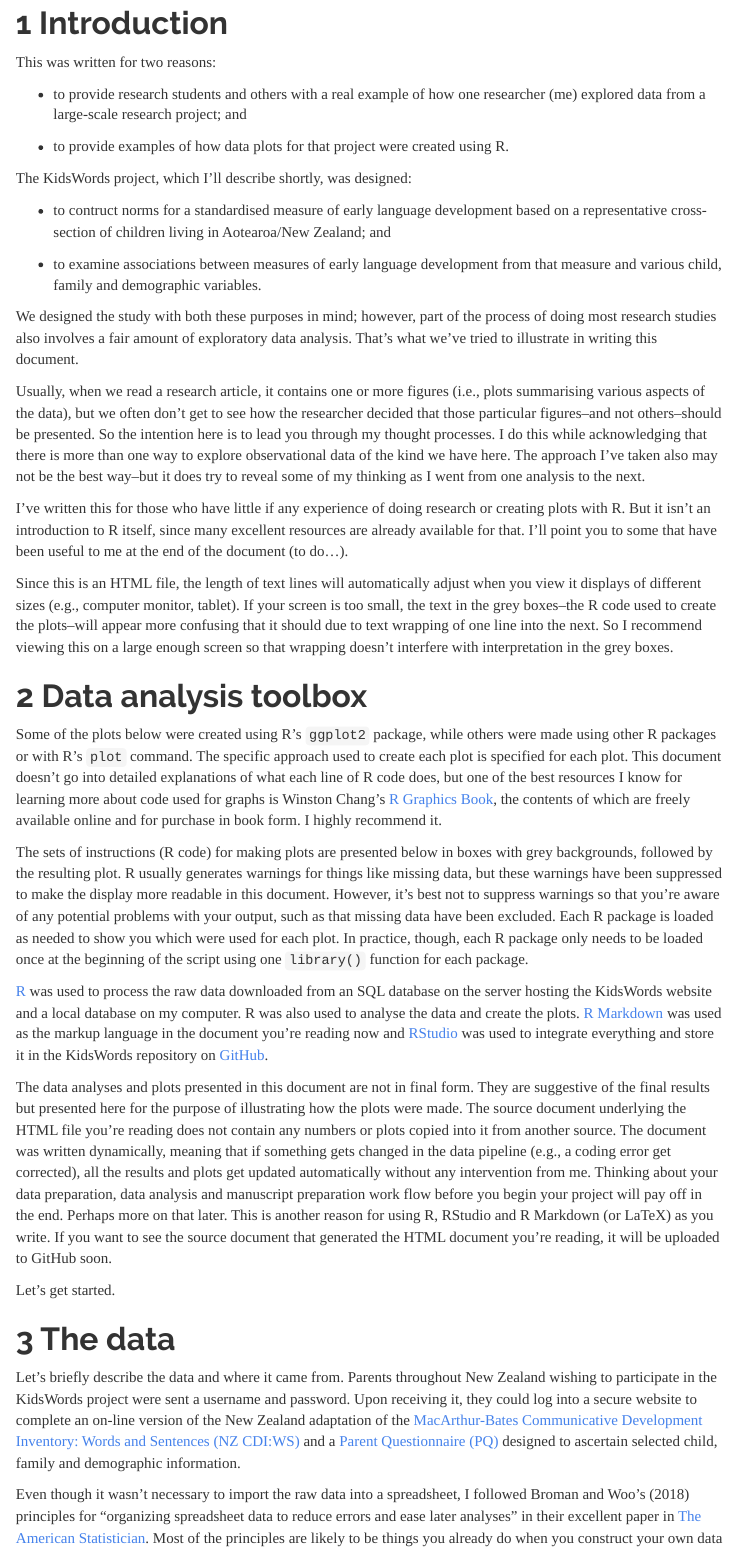
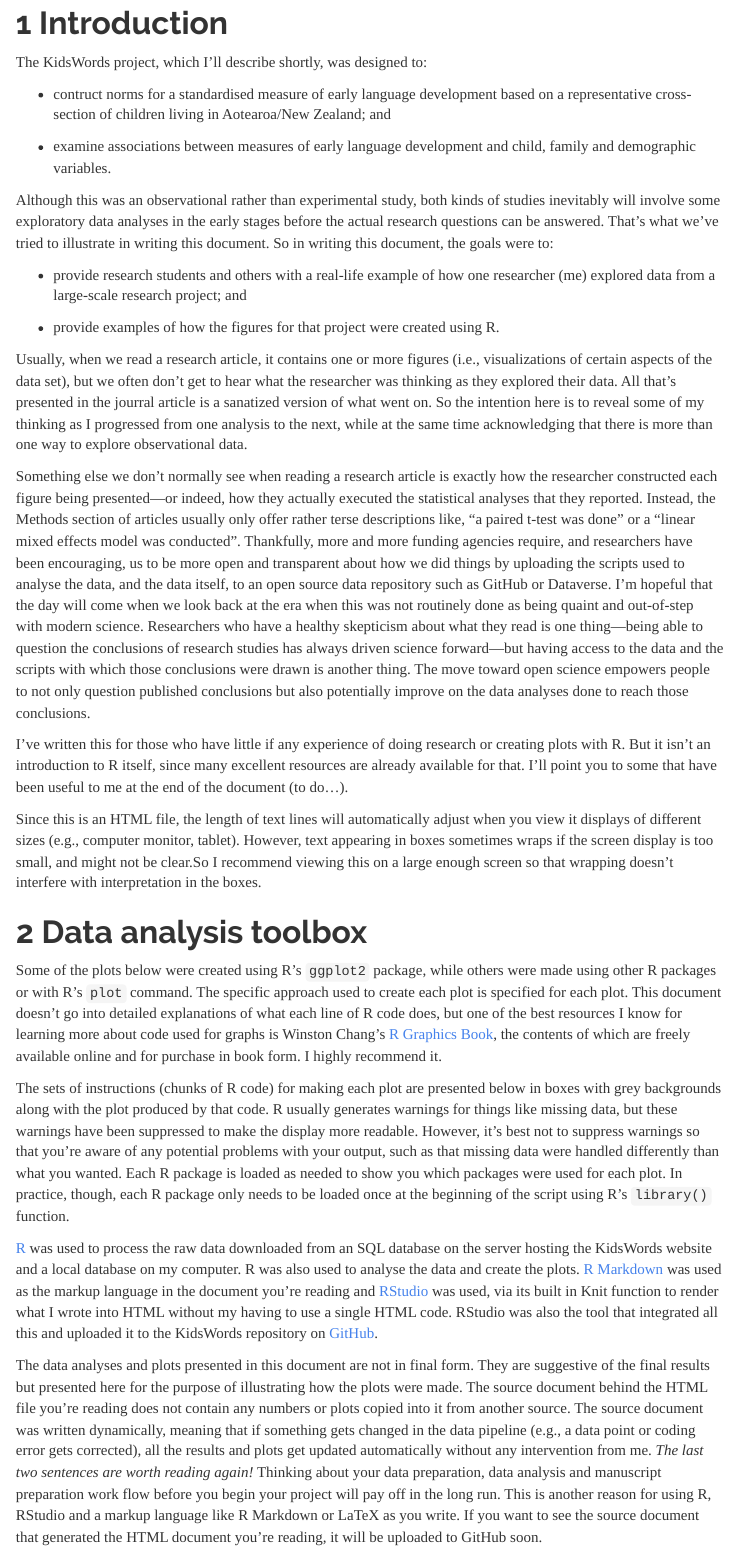
Before and after one commit to thomasklee/KidsWords, an R Markdown document (KidsWords_plots3.Rmd): the page in a window 1100 px wide, from 300 px down. Rendered offline with R 4.5, knitr and Pandoc, with nearby package versions; some code elsewhere in the file could not run offline; menus at the side of the page are left out.

Commit message:
text edited; first figure asp ratio added

````diff
--- a/KidsWords_plots3.Rmd
+++ b/KidsWords_plots3.Rmd
@@ -9,6 +9,7 @@ output:
     toc: true
     number_sections: true
     toc_float: true
+    fig_caption: yes
 ---
 
 ```{r include = FALSE}
@@ -19,35 +20,35 @@ knitr::opts_chunk$set(echo = TRUE)
 
 # Introduction
 
-This was written for two reasons:
+The KidsWords project, which I'll describe shortly, was designed to:
 
-- to provide research students and others with a real example of how one researcher (me) explored data from a large-scale research project; and
+- contruct norms for a standardised measure of early language development based on a representative cross-section of children living in Aotearoa/New Zealand; and
 
-- to provide examples of how data plots for that project were created using R.
+- examine associations between measures of early language development and child, family and demographic variables.
 
-The KidsWords project, which I'll describe shortly, was designed:
+Although this was an observational rather than experimental study, both kinds of studies inevitably will involve some exploratory data analyses in the early stages before the actual research questions can be answered. That's what we've tried to illustrate in writing this document. So in writing this document, the goals were to:
 
-- to contruct norms for a standardised measure of early language development based on a representative cross-section of children living in Aotearoa/New Zealand; and
+- provide research students and others with a real-life example of how one researcher (me) explored data from a large-scale research project; and
 
-- to examine associations between measures of early language development from that measure and various child, family and demographic variables.
+- provide examples of how the figures for that project were created using R.
 
-We designed the study with both these purposes in mind; however, part of the process of doing most research studies also involves a fair amount of exploratory data analysis. That's what we've tried to illustrate in writing this document.
+Usually, when we read a research article, it contains one or more figures (i.e., visualizations of certain aspects of the data set), but we often don't get to hear what the researcher was thinking as they explored their data. All that's presented in the jourral article is a sanatized version of what went on. So the intention here is to reveal some of my thinking as I progressed from one analysis to the next, while at the same time acknowledging that there is more than one way to explore observational data.
 
-Usually, when we read a research article, it contains one or more figures (i.e., plots summarising various aspects of the data), but we often don't get to see how the researcher decided that those particular figures--and not others--should be presented. So the intention here is to lead you through my thought processes. I do this while acknowledging that there is more than one way to explore observational data of the kind we have here. The approach I've taken also may not be the best way--but it does try to reveal some of my thinking as I went from one analysis to the next.
+Something else we don't normally see when reading a research article is exactly how the researcher constructed each figure being presented---or indeed, how they actually executed the statistical analyses that they reported. Instead, the Methods section of articles usually only offer rather terse descriptions like, "a paired t-test was done" or a "linear mixed effects model was conducted". Thankfully, more and more funding agencies require, and researchers have been encouraging, us to be more open and transparent about how we did things by uploading the scripts used to analyse the data, and the data itself, to an open source data repository such as GitHub or Dataverse. I'm hopeful that the day will come when we look back at the era when this was not routinely done as being quaint and out-of-step with modern science. Researchers who have a healthy skepticism about what they read is one thing---being able to question the conclusions of research studies has always driven science forward---but having access to the data and the scripts with which those conclusions were drawn is another thing. The move toward open science empowers people to not only question published conclusions but also potentially improve on the data analyses done to reach those conclusions.
 
 I've written this for those who have little if any experience of doing research or creating plots with R. But it isn't an introduction to R itself, since many excellent resources are already available for that. I'll point you to some that have been useful to me at the end of the document (to do...).
 
-Since this is an HTML file, the length of text lines will automatically adjust when you view it displays of different sizes (e.g., computer monitor, tablet). If your screen is too small, the text in the grey boxes--the R code used to create the plots--will appear more confusing that it should due to text wrapping of one line into the next. So I recommend viewing this on a large enough screen so that wrapping doesn't interfere with interpretation in the grey boxes.
+Since this is an HTML file, the length of text lines will automatically adjust when you view it displays of different sizes (e.g., computer monitor, tablet). However, text appearing in boxes sometimes wraps if the screen display is too small, and might not be clear.So I recommend viewing this on a large enough screen so that wrapping doesn't interfere with interpretation in the boxes.
 
 # Data analysis toolbox
 
 Some of the plots below were created using R's `ggplot2` package, while others were made using other R packages or with R's `plot` command. The specific approach used to create each plot is specified for each plot. This document doesn't go into detailed explanations of what each line of R code does, but one of the best resources I know for learning more about code used for graphs is Winston Chang's [R Graphics Book](https://r-graphics.org), the contents of which are freely available online and for purchase in book form. I highly recommend it.
 
-The sets of instructions (R code) for making plots are presented below in boxes with grey backgrounds, followed by the resulting plot. R usually generates warnings for things like missing data, but these warnings have been suppressed to make the display more readable in this document. However, it's best not to suppress warnings so that you're aware of any potential problems with your output, such as that missing data have been excluded. Each R package is loaded as needed to show you which were used for each plot. In practice, though, each R package only needs to be loaded once at the beginning of the script using one `library()` function for each package.
+The sets of instructions (chunks of R code) for making each plot are presented below in boxes with grey backgrounds along with the plot produced by that code. R usually generates warnings for things like missing data, but these warnings have been suppressed to make the display more readable. However, it's best not to suppress warnings so that you're aware of any potential problems with your output, such as that missing data were handled differently than what you wanted. Each R package is loaded as needed to show you which packages were used for each plot. In practice, though, each R package only needs to be loaded once at the beginning of the script using R's `library()` function.
 
-[R](https://www.r-project.org) was used to process the raw data downloaded from an SQL database on the server hosting the KidsWords website and a local database on my computer. R was also used to analyse the data and create the plots. [R Markdown](https://rmarkdown.rstudio.com/lesson-1.html) was used as the markup language in the document you're reading now and [RStudio](http://www.rstudio.com) was used to integrate everything and store it in the KidsWords repository on [GitHub](https://github.com/thomasklee).
+[R](https://www.r-project.org) was used to process the raw data downloaded from an SQL database on the server hosting the KidsWords website and a local database on my computer. R was also used to analyse the data and create the plots. [R Markdown](https://rmarkdown.rstudio.com/lesson-1.html) was used as the markup language in the document you're reading and [RStudio](http://www.rstudio.com) was used, via its built in Knit function to render what I wrote into HTML without my having to use a single HTML code. RStudio was also the tool that integrated all this and uploaded it to the KidsWords repository on [GitHub](https://github.com/thomasklee).
 
-The data analyses and plots presented in this document are not in final form. They are suggestive of the final results but presented here for the purpose of illustrating how the plots were made. The source document underlying the HTML file you're reading does not contain any numbers or plots copied into it from another source. The document was written dynamically, meaning that if something gets changed in the data pipeline (e.g., a coding error get corrected), all the results and plots get updated automatically without any intervention from me. Thinking about your data preparation, data analysis and manuscript preparation work flow before you begin your project will pay off in the end. Perhaps more on that later. This is another reason for using R, RStudio and R Markdown (or LaTeX) as you write. If you want to see the source document that generated the HTML document you're reading, it will be uploaded to GitHub soon.
+The data analyses and plots presented in this document are not in final form. They are suggestive of the final results but presented here for the purpose of illustrating how the plots were made. The source document behind the HTML file you're reading does not contain any numbers or plots copied into it from another source. The source document was written dynamically, meaning that if something gets changed in the data pipeline (e.g., a data point or coding error gets corrected), all the results and plots get updated automatically without any intervention from me. _The last two sentences are worth reading again!_ Thinking about your data preparation, data analysis and manuscript preparation work flow before you begin your project will pay off in the long run. This is another reason for using R, RStudio and a markup language like R Markdown or LaTeX as you write. If you want to see the source document that generated the HTML document you're reading, it will be uploaded to GitHub soon.
 
 Let's get started.
 
````
Also changed, not shown: KidsWords_plots3.Rmd (17 more changed lines).
